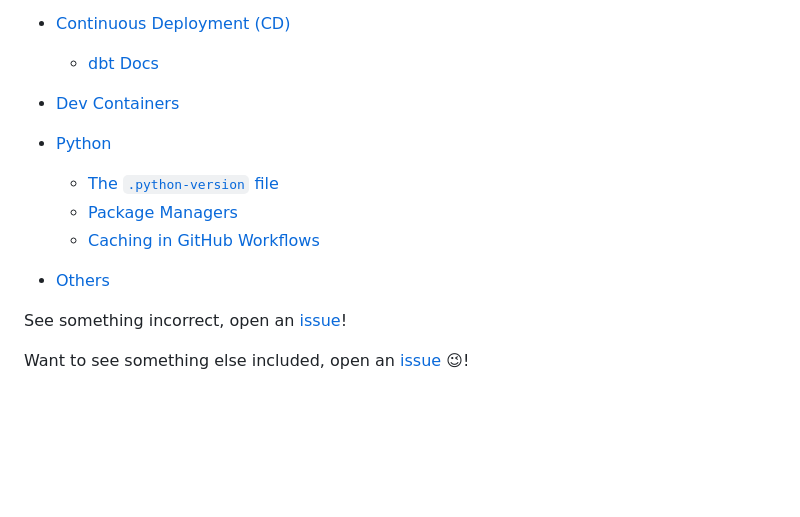
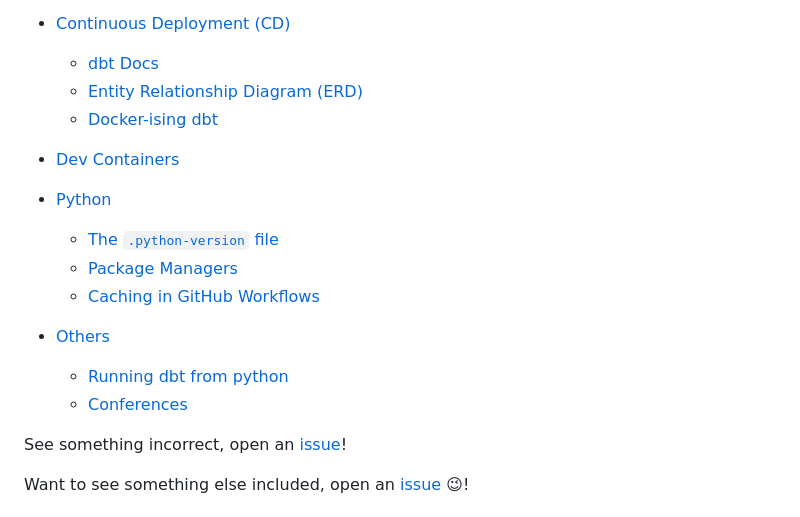
Before and after one commit to pgoslatara/dbt-beyond-the-basics, a Markdown page: README.md, the part around the change. GitHub-like rendering; blank space fills up the shorter version.

Commit message:
Fix ToC in README

```diff
--- a/README.md
+++ b/README.md
@@ -18,6 +18,8 @@ A repository demonstrating advanced use cases of dbt in the following areas:
 - [Continuous Deployment (CD)](#continuous-deployment)
 
     - [dbt Docs](#dbt-docs)
+    - [Entity Relationship Diagram (ERD)](#entity-relationship-diagram-erd)
+    - [Docker-ising dbt](#docker-ising-dbt)
 
 - [Dev Containers](#dev-containers)
 
@@ -28,6 +30,9 @@ A repository demonstrating advanced use cases of dbt in the following areas:
     - [Caching in GitHub Workflows](#caching-in-github-workflows)
 
 - [Others](#others)
+
+    - [Running dbt from python](#running-dbt-from-python)
+    - [Conferences](#conferences)
 
 See something incorrect, open an [issue](https://github.com/pgoslatara/dbt-beyond-the-basics/issues/new)!
 
```
